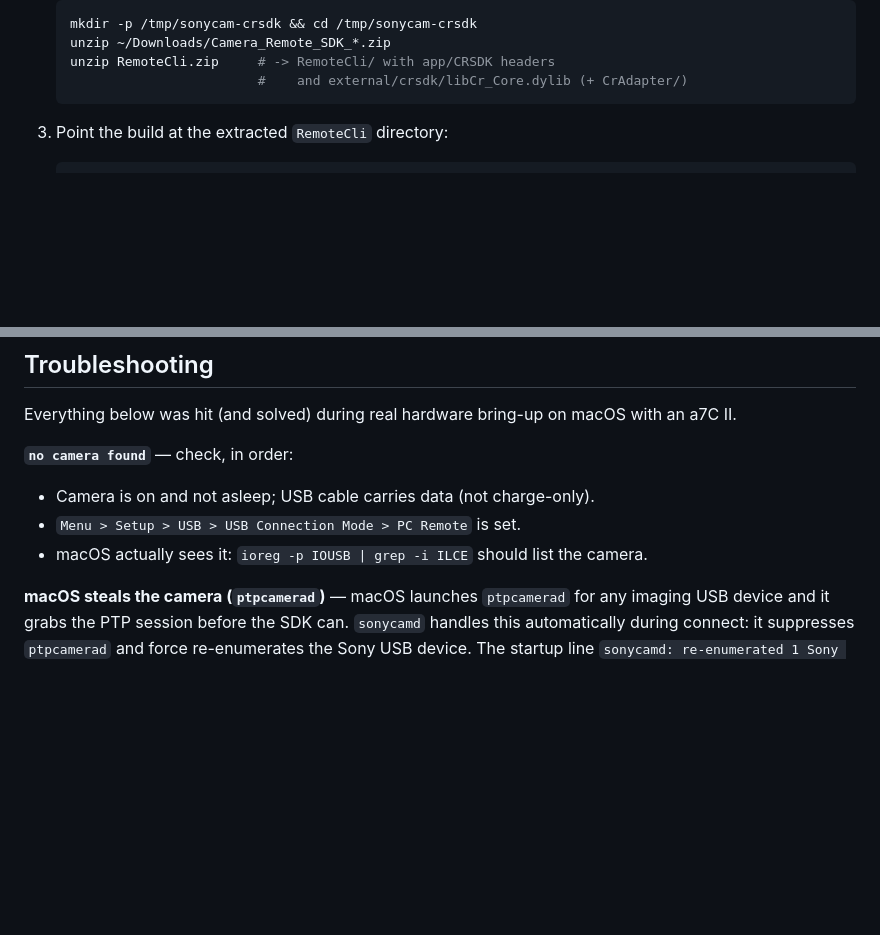
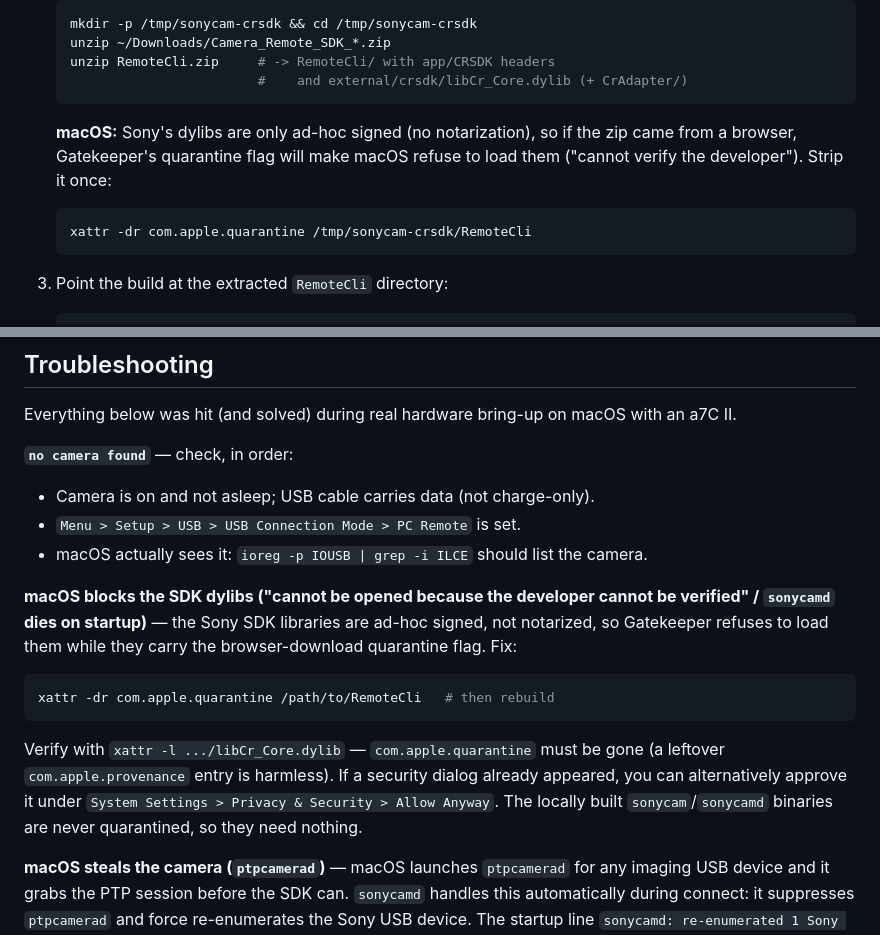
Before and after one commit to talayolabs/sonycam, a Markdown page: README.md, 2 parts joined by grey strips. Drawn GitHub-style; blank space fills up the shorter version.

Commit message:
readme: document macOS Gatekeeper quarantine fix for SDK dylibs
Sony ships the SDK libraries ad-hoc signed, so browser-downloaded copies
are blocked by Gatekeeper until the quarantine xattr is stripped.

Generated with [Devin](https://devin.ai)

Co-Authored-By: Devin <158243242+devin-ai-integration[bot]@users.noreply.github.com>

````diff
--- a/README.md
+++ b/README.md
@@ -58,6 +58,14 @@ an a7C II (SDK v2.02.00):
    unzip RemoteCli.zip     # -> RemoteCli/ with app/CRSDK headers
                            #    and external/crsdk/libCr_Core.dylib (+ CrAdapter/)
    ```
+
+   **macOS:** Sony's dylibs are only ad-hoc signed (no notarization), so if
+   the zip came from a browser, Gatekeeper's quarantine flag will make macOS
+   refuse to load them ("cannot verify the developer"). Strip it once:
+
+   ```sh
+   xattr -dr com.apple.quarantine /tmp/sonycam-crsdk/RemoteCli
+   ```
 3. Point the build at the extracted `RemoteCli` directory:
 
    ```sh
@@ -105,6 +113,21 @@ with an a7C II.
 - `Menu > Setup > USB > USB Connection Mode > PC Remote` is set.
 - macOS actually sees it: `ioreg -p IOUSB | grep -i ILCE` should list the
   camera.
+
+**macOS blocks the SDK dylibs ("cannot be opened because the developer
+cannot be verified" / `sonycamd` dies on startup)** — the Sony SDK libraries
+are ad-hoc signed, not notarized, so Gatekeeper refuses to load them while
+they carry the browser-download quarantine flag. Fix:
+
+```sh
+xattr -dr com.apple.quarantine /path/to/RemoteCli   # then rebuild
+```
+
+Verify with `xattr -l .../libCr_Core.dylib` — `com.apple.quarantine` must be
+gone (a leftover `com.apple.provenance` entry is harmless). If a security
+dialog already appeared, you can alternatively approve it under
+`System Settings > Privacy & Security > Allow Anyway`. The locally built
+`sonycam`/`sonycamd` binaries are never quarantined, so they need nothing.
 
 **macOS steals the camera (`ptpcamerad`)** — macOS launches `ptpcamerad`
 for any imaging USB device and it grabs the PTP session before the SDK can.
````
